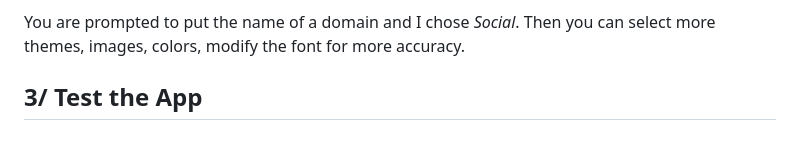
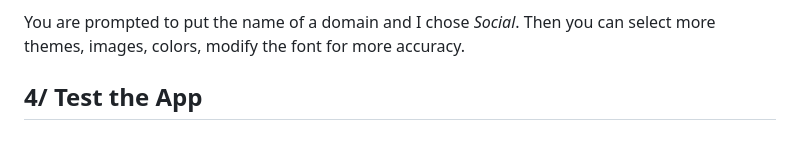
Before and after one commit to Cai53/CS50_Final_Project, a Markdown page: README.md, the part around the change. Rendered like a GitHub page.

```diff
--- a/README.md
+++ b/README.md
@@ -63,4 +63,4 @@ I found an interesting Website that helped me creating my logo as well as the im
 You are prompted to put the name of a domain and I chose *Social*.
 Then you can select more themes, images, colors, modify the font for more accuracy.
 
-## 3/ Test the App
+## 4/ Test the App
```
